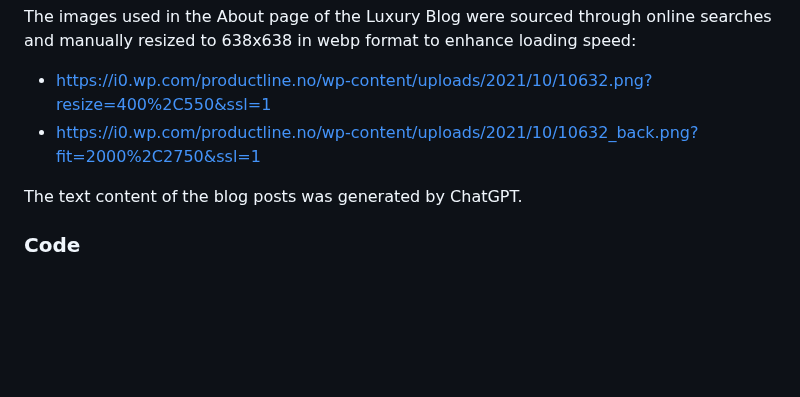
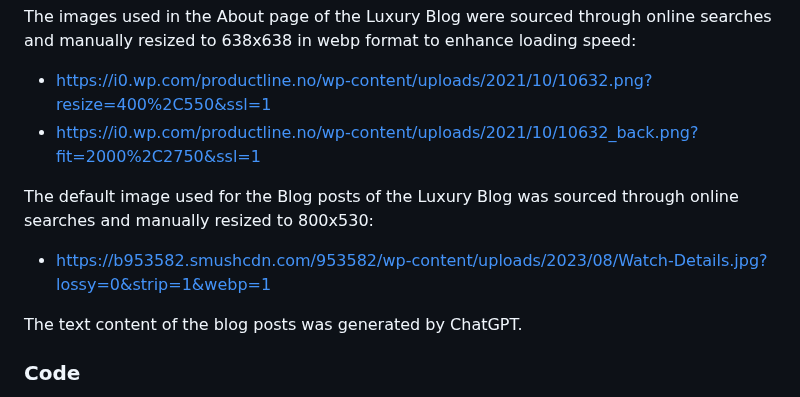
Before and after one commit to linobollansee/the-luxury-blog, a Markdown page: README.md, the part around the change. Rendered like a GitHub page; blank space fills up the shorter version.

Commit message:
Readme default image

```diff
--- a/README.md
+++ b/README.md
@@ -1924,6 +1924,9 @@ The images used in the About page of the Luxury Blog were sourced through online
   - [https://i0.wp.com/productline.no/wp-content/uploads/2021/10/10632.png?resize=400%2C550&ssl=1](https://i0.wp.com/productline.no/wp-content/uploads/2021/10/10632.png?resize=400%2C550&ssl=1)
   - [https://i0.wp.com/productline.no/wp-content/uploads/2021/10/10632_back.png?fit=2000%2C2750&ssl=1](https://i0.wp.com/productline.no/wp-content/uploads/2021/10/10632_back.png?fit=2000%2C2750&ssl=1)
 
+The default image used for the Blog posts of the Luxury Blog was sourced through online searches and manually resized to 800x530:
+  - [https://b953582.smushcdn.com/953582/wp-content/uploads/2023/08/Watch-Details.jpg?lossy=0&strip=1&webp=1](https://b953582.smushcdn.com/953582/wp-content/uploads/2023/08/Watch-Details.jpg?lossy=0&strip=1&webp=1)
+
 The text content of the blog posts was generated by ChatGPT.
 
 ### Code
```
